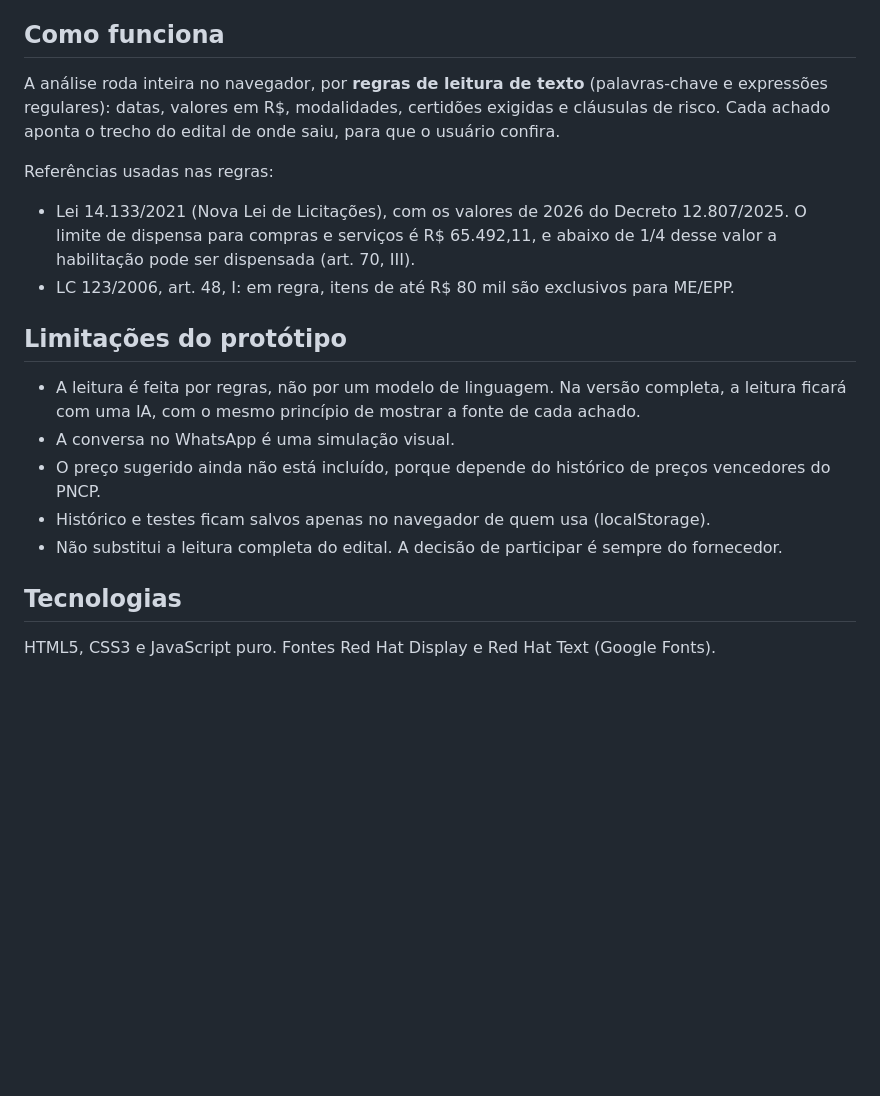
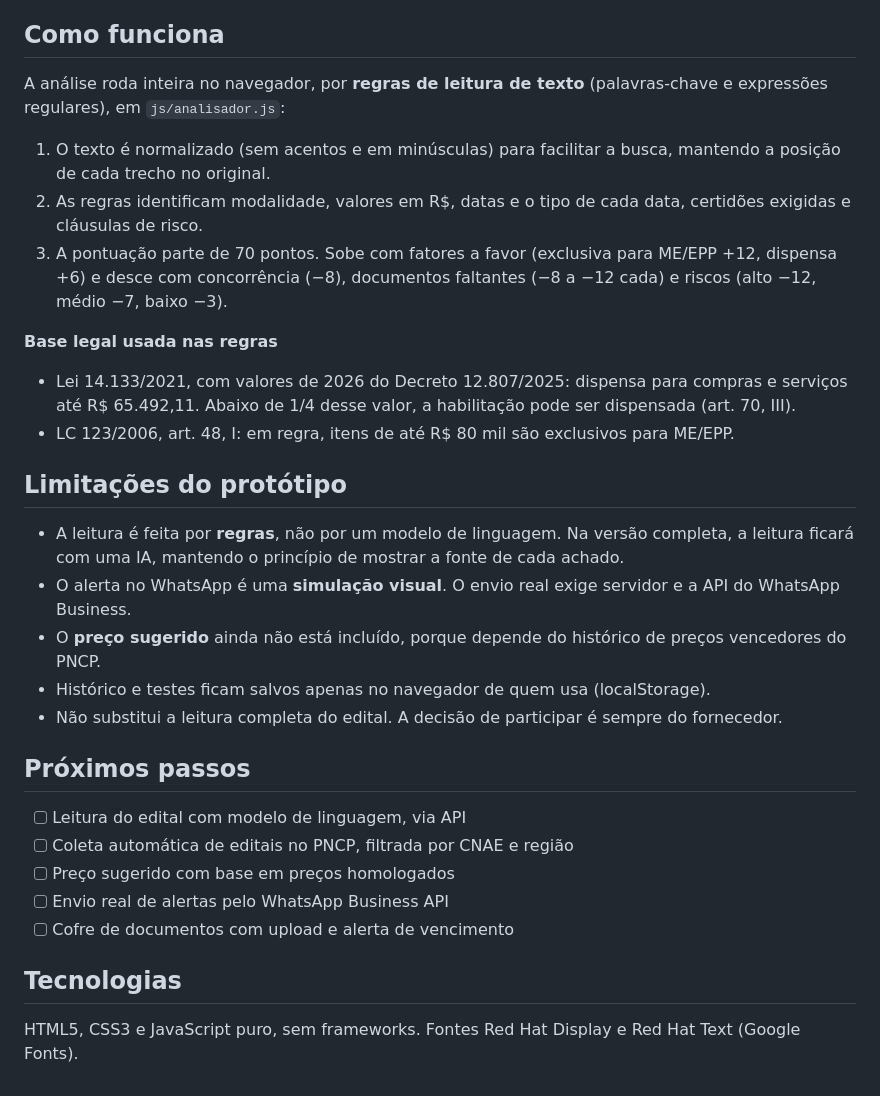
Before and after one commit to erkxz1/Pregao, a Markdown page: README.md, the part around one of its changes. Drawn GitHub-style; blank space fills up the shorter version.

```diff
--- a/README.md
+++ b/README.md
@@ -34,21 +74,32 @@ Não precisa instalar nada: é um único arquivo HTML, com CSS e JavaScript embu
 
 ## Como funciona
 
-A análise roda inteira no navegador, por **regras de leitura de texto** (palavras-chave e expressões regulares): datas, valores em R$, modalidades, certidões exigidas e cláusulas de risco. Cada achado aponta o trecho do edital de onde saiu, para que o usuário confira.
+A análise roda inteira no navegador, por **regras de leitura de texto** (palavras-chave e expressões regulares), em `js/analisador.js`:
 
-Referências usadas nas regras:
+1. O texto é normalizado (sem acentos e em minúsculas) para facilitar a busca, mantendo a posição de cada trecho no original.
+2. As regras identificam modalidade, valores em R$, datas e o tipo de cada data, certidões exigidas e cláusulas de risco.
+3. A pontuação parte de 70 pontos. Sobe com fatores a favor (exclusiva para ME/EPP +12, dispensa +6) e desce com concorrência (−8), documentos faltantes (−8 a −12 cada) e riscos (alto −12, médio −7, baixo −3).
 
-- Lei 14.133/2021 (Nova Lei de Licitações), com os valores de 2026 do Decreto 12.807/2025. O limite de dispensa para compras e serviços é R$ 65.492,11, e abaixo de 1/4 desse valor a habilitação pode ser dispensada (art. 70, III).
+**Base legal usada nas regras**
+- Lei 14.133/2021, com valores de 2026 do Decreto 12.807/2025: dispensa para compras e serviços até R$ 65.492,11. Abaixo de 1/4 desse valor, a habilitação pode ser dispensada (art. 70, III).
 - LC 123/2006, art. 48, I: em regra, itens de até R$ 80 mil são exclusivos para ME/EPP.
 
 ## Limitações do protótipo
 
-- A leitura é feita por regras, não por um modelo de linguagem. Na versão completa, a leitura ficará com uma IA, com o mesmo princípio de mostrar a fonte de cada achado.
-- A conversa no WhatsApp é uma simulação visual.
-- O preço sugerido ainda não está incluído, porque depende do histórico de preços vencedores do PNCP.
+- A leitura é feita por **regras**, não por um modelo de linguagem. Na versão completa, a leitura ficará com uma IA, mantendo o princípio de mostrar a fonte de cada achado.
+- O alerta no WhatsApp é uma **simulação visual**. O envio real exige servidor e a API do WhatsApp Business.
+- O **preço sugerido** ainda não está incluído, porque depende do histórico de preços vencedores do PNCP.
 - Histórico e testes ficam salvos apenas no navegador de quem usa (localStorage).
 - Não substitui a leitura completa do edital. A decisão de participar é sempre do fornecedor.
 
+## Próximos passos
+
+- [ ] Leitura do edital com modelo de linguagem, via API
+- [ ] Coleta automática de editais no PNCP, filtrada por CNAE e região
+- [ ] Preço sugerido com base em preços homologados
+- [ ] Envio real de alertas pelo WhatsApp Business API
+- [ ] Cofre de documentos com upload e alerta de vencimento
+
 ## Tecnologias
 
-HTML5, CSS3 e JavaScript puro. Fontes Red Hat Display e Red Hat Text (Google Fonts).
+HTML5, CSS3 e JavaScript puro, sem frameworks. Fontes Red Hat Display e Red Hat Text (Google Fonts).
```
Also changed, not shown: other parts of README.md (+59 -19 lines), docs/relatorio-prompts.md (added, +141 -0 lines), docs/testes-usuarios.md (added, +43 -0 lines), assets/screenshots/celular.png (added), assets/screenshots/desktop-escuro.png (added), assets/screenshots/desktop.png (added), assets/screenshots/whatsapp-primeira-licitacao.png (added), 9 other files.
